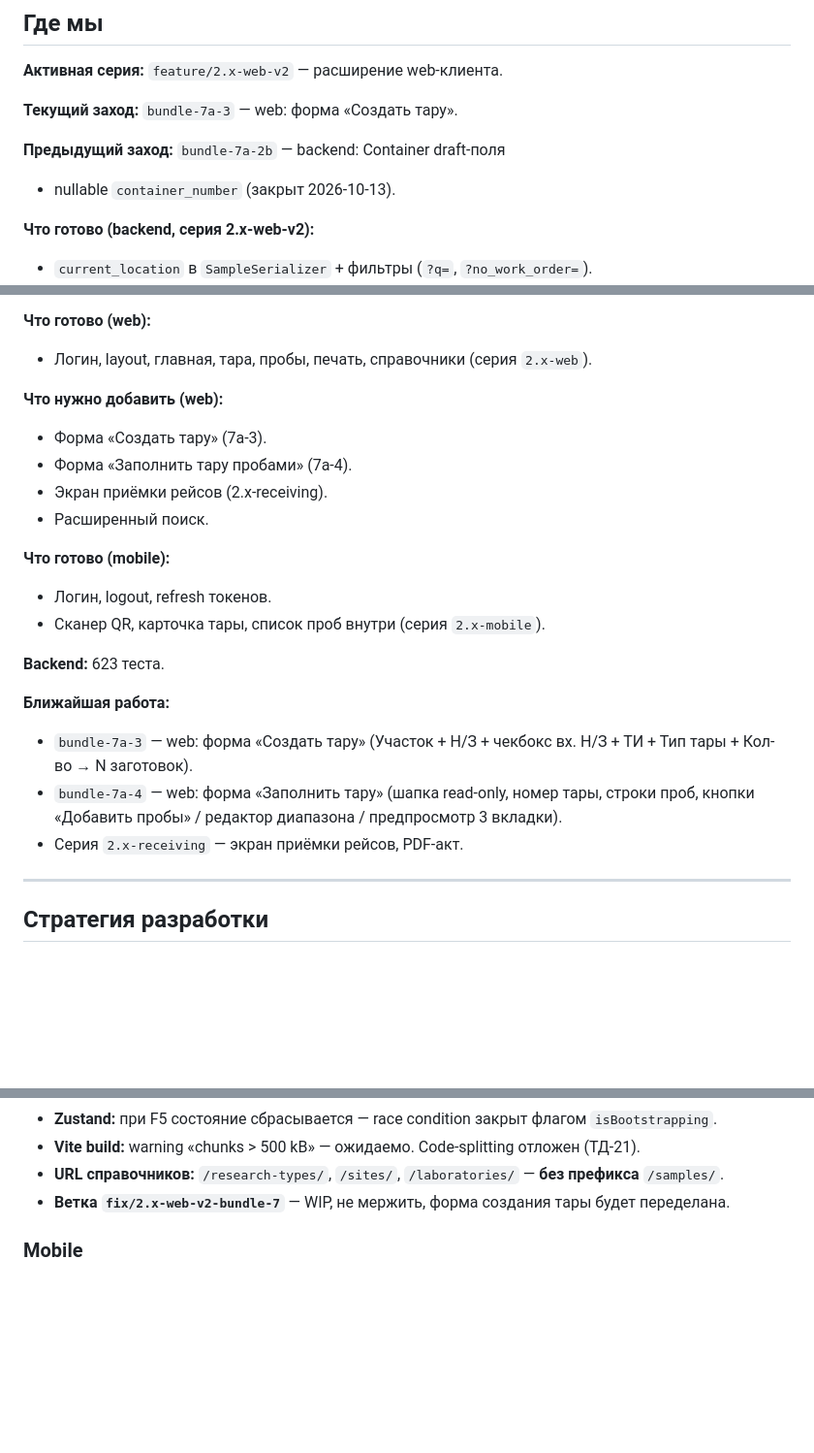
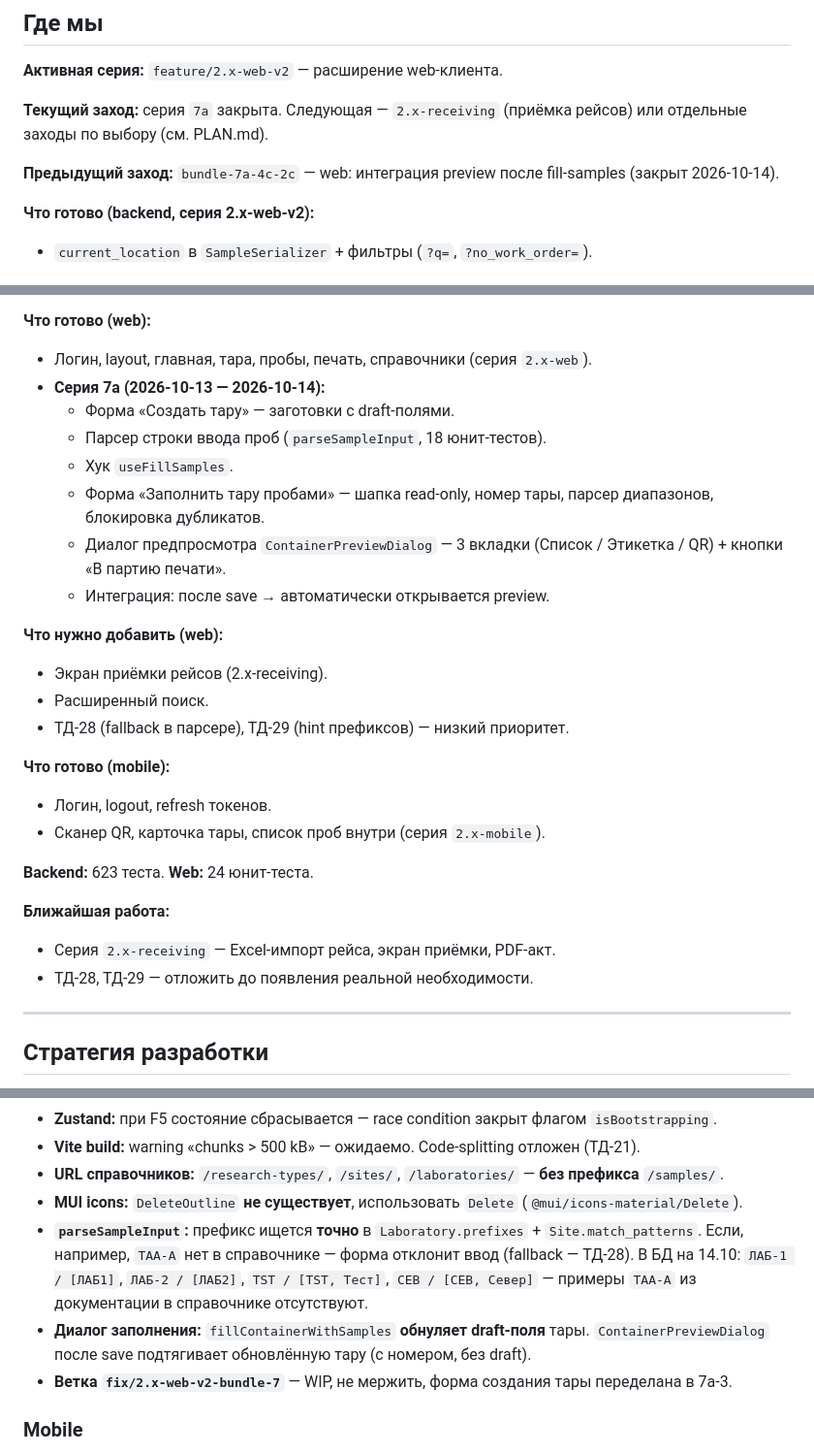
Before and after one commit to ilia23star2-ops/WMS-Geology, a Markdown page: docs/CONTEXT.md, 3 parts joined by grey strips. Shown at 97% size. Drawn GitHub-style; blank space fills up the shorter version.

Commit message:
docs/2.x-web-v2-update-3 — закрытие серии 7a (CONTEXT/PLAN/PROGRESS, ТД-28/29/30)

```diff
--- a/docs/CONTEXT.md
+++ b/docs/CONTEXT.md
@@ -11,10 +11,11 @@
 
 **Активная серия:** `feature/2.x-web-v2` — расширение web-клиента.
 
-**Текущий заход:** `bundle-7a-3` — web: форма «Создать тару».
+**Текущий заход:** серия `7a` закрыта. Следующая — `2.x-receiving`
+(приёмка рейсов) или отдельные заходы по выбору (см. PLAN.md).
 
-**Предыдущий заход:** `bundle-7a-2b` — backend: Container draft-поля
-+ nullable `container_number` (закрыт 2026-10-13).
+**Предыдущий заход:** `bundle-7a-4c-2c` — web: интеграция preview
+после fill-samples (закрыт 2026-10-14).
 
 **Что готово (backend, серия 2.x-web-v2):**
 - `current_location` в `SampleSerializer` + фильтры (`?q=`,
@@ -32,26 +33,33 @@
 **Что готово (web):**
 - Логин, layout, главная, тара, пробы, печать, справочники
   (серия `2.x-web`).
+- **Серия 7a (2026-10-13 — 2026-10-14):**
+  - Форма «Создать тару» — заготовки с draft-полями.
+  - Парсер строки ввода проб (`parseSampleInput`, 18 юнит-тестов).
+  - Хук `useFillSamples`.
+  - Форма «Заполнить тару пробами» — шапка read-only, номер тары,
+    парсер диапазонов, блокировка дубликатов.
+  - Диалог предпросмотра `ContainerPreviewDialog` — 3 вкладки
+    (Список / Этикетка / QR) + кнопки «В партию печати».
+  - Интеграция: после save → автоматически открывается preview.
 
 **Что нужно добавить (web):**
-- Форма «Создать тару» (7a-3).
-- Форма «Заполнить тару пробами» (7a-4).
 - Экран приёмки рейсов (2.x-receiving).
 - Расширенный поиск.
+- ТД-28 (fallback в парсере), ТД-29 (hint префиксов) — низкий
+  приоритет.
 
 **Что готово (mobile):**
 - Логин, logout, refresh токенов.
 - Сканер QR, карточка тары, список проб внутри (серия `2.x-mobile`).
 
 **Backend:** 623 теста.
+**Web:** 24 юнит-теста.
 
 **Ближайшая работа:**
-- `bundle-7a-3` — web: форма «Создать тару» (Участок + Н/З +
-  чекбокс вх. Н/З + ТИ + Тип тары + Кол-во → N заготовок).
-- `bundle-7a-4` — web: форма «Заполнить тару» (шапка read-only,
-  номер тары, строки проб, кнопки «Добавить пробы» / редактор
-  диапазона / предпросмотр 3 вкладки).
-- Серия `2.x-receiving` — экран приёмки рейсов, PDF-акт.
+- Серия `2.x-receiving` — Excel-импорт рейса, экран приёмки,
+  PDF-акт.
+- ТД-28, ТД-29 — отложить до появления реальной необходимости.
 
 ---
 
@@ -201,8 +208,19 @@
   Code-splitting отложен (ТД-21).
 - **URL справочников:** `/research-types/`, `/sites/`,
   `/laboratories/` — **без префикса** `/samples/`.
+- **MUI icons:** `DeleteOutline` **не существует**, использовать
+  `Delete` (`@mui/icons-material/Delete`).
+- **`parseSampleInput`:** префикс ищется **точно** в
+  `Laboratory.prefixes` + `Site.match_patterns`. Если, например,
+  `TAA-A` нет в справочнике — форма отклонит ввод (fallback —
+  ТД-28). В БД на 14.10: `ЛАБ-1 / [ЛАБ1]`, `ЛАБ-2 / [ЛАБ2]`,
+  `TST / [TST, Тест]`, `СЕВ / [СЕВ, Север]` — примеры `TAA-A`
+  из документации в справочнике отсутствуют.
+- **Диалог заполнения:** `fillContainerWithSamples` **обнуляет
+  draft-поля** тары. `ContainerPreviewDialog` после save
+  подтягивает обновлённую тару (с номером, без draft).
 - **Ветка `fix/2.x-web-v2-bundle-7`** — WIP, не мержить, форма
-  создания тары будет переделана.
+  создания тары переделана в 7a-3.
 
 ### Mobile
 - **URL API:** `config.dart`, `_apiHostOverride` — **в git**.
```
Also changed, not shown: other parts of docs/CONTEXT.md (+6 -5 lines), docs/PLAN.md (+16 -5 lines), docs/PROGRESS.md (+24 -10 lines).
